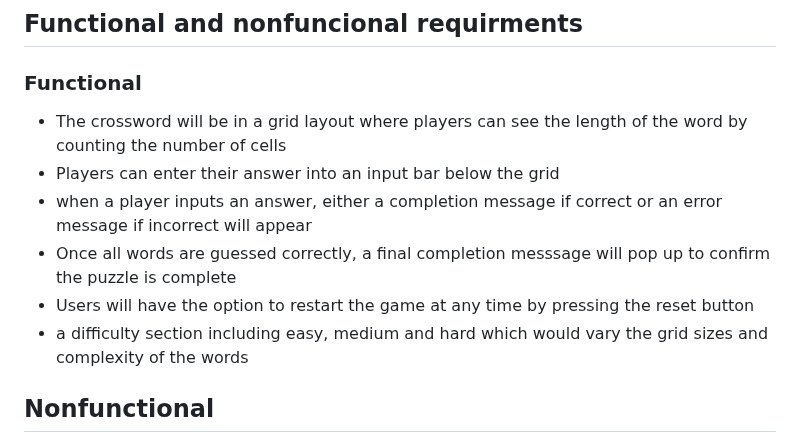
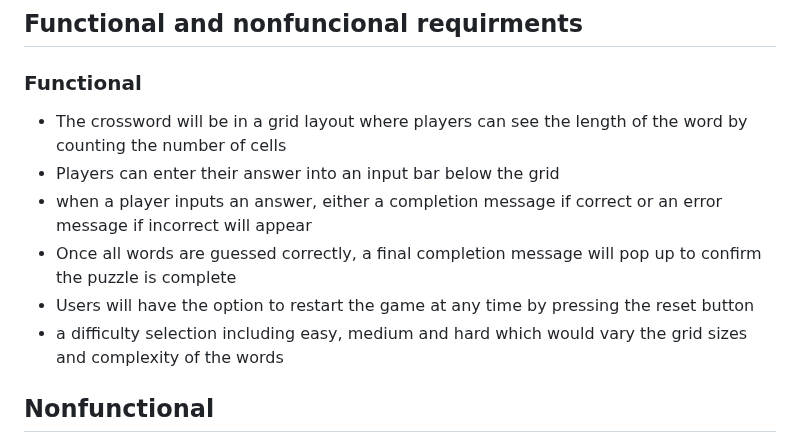
Before and after one commit to HertsSayf/Project_Crossword_Assignment, a Markdown page: README.md, the part around the change. Drawn GitHub-style.

Commit message:
grammar updates

```diff
--- a/README.md
+++ b/README.md
@@ -34,9 +34,9 @@ Once we get the game up and running, we plan to add 2 extra difficulties:
   - The crossword will be in a grid layout where players can see the length of the word by counting the number of cells
   - Players can enter their answer into an input bar below the grid
   - when a player inputs an answer, either a completion message  if correct or an error message if incorrect will appear
-  - Once all words are guessed correctly, a final completion messsage will pop up to confirm the puzzle is complete
+  - Once all words are guessed correctly, a final completion message will pop up to confirm the puzzle is complete
   - Users will have the option to restart the game at any time by pressing the reset button
-  - a difficulty section including easy, medium and hard which would vary the grid sizes and complexity of the words
+  - a difficulty selection including easy, medium and hard which would vary the grid sizes and complexity of the words
 
 ## Nonfunctional
   - The interface will be simple, clear and easy to navigate so users can quickly understand how to play
```
